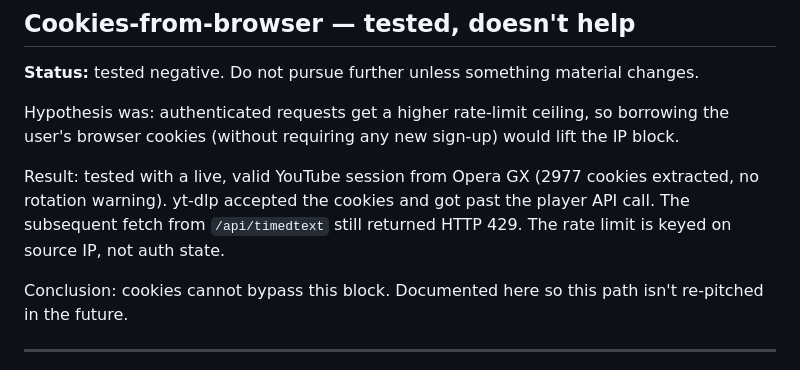
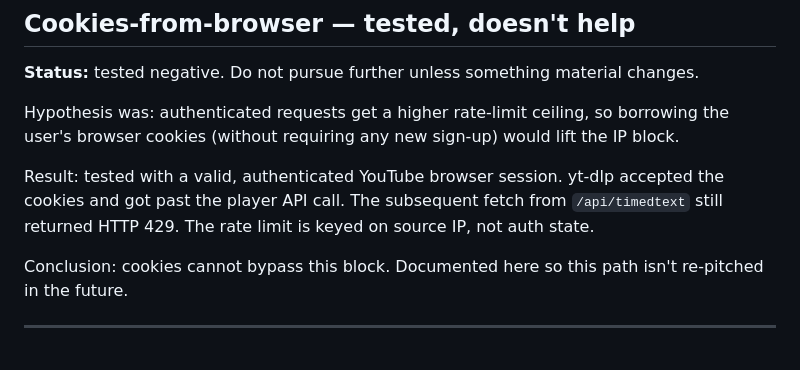
Before and after one commit to mal0ware/ytmerge, a Markdown page: IDEAS.md, the part around the change. Drawn GitHub-style.

Commit message:
docs: add roadmap; trim personal detail from IDEAS.md notes

```diff
--- a/IDEAS.md
+++ b/IDEAS.md
@@ -62,7 +62,7 @@ The idea stays viable for a future variant scoped at short/medium videos where `
 
 Hypothesis was: authenticated requests get a higher rate-limit ceiling, so borrowing the user's browser cookies (without requiring any new sign-up) would lift the IP block.
 
-Result: tested with a live, valid YouTube session from Opera GX (2977 cookies extracted, no rotation warning). yt-dlp accepted the cookies and got past the player API call. The subsequent fetch from `/api/timedtext` still returned HTTP 429. The rate limit is keyed on source IP, not auth state.
+Result: tested with a valid, authenticated YouTube browser session. yt-dlp accepted the cookies and got past the player API call. The subsequent fetch from `/api/timedtext` still returned HTTP 429. The rate limit is keyed on source IP, not auth state.
 
 Conclusion: cookies cannot bypass this block. Documented here so this path isn't re-pitched in the future.
 
```
Also changed, not shown: docs/ROADMAP.md (added, +159 -0 lines).
